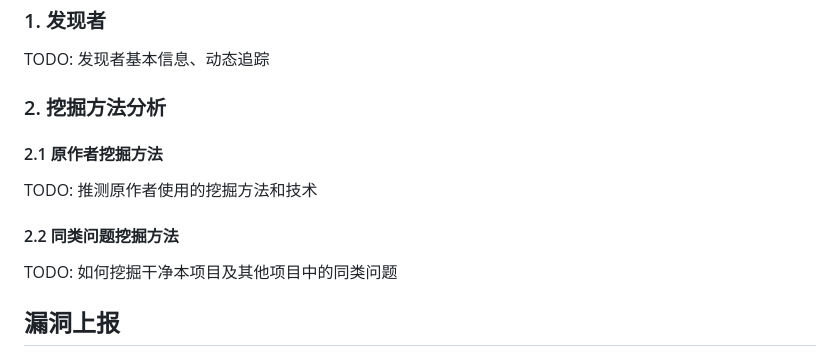
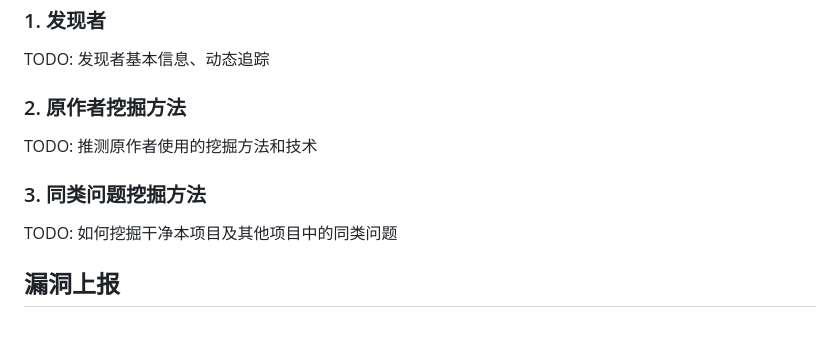
Before and after one commit to ssst0n3/vulncycle, a Markdown page: public/TEMPLATE.md, the part around the change. GitHub-like rendering; blank space fills up the shorter version.

Commit message:
docs(template): simplify heading structure in vulnerability report template

```diff
--- a/public/TEMPLATE.md
+++ b/public/TEMPLATE.md
@@ -68,13 +68,11 @@ TODO: 关键代码片段、代码变更影响
 
 TODO: 发现者基本信息、动态追踪
 
-### 2. 挖掘方法分析
-
-#### 2.1 原作者挖掘方法
+### 2. 原作者挖掘方法
 
 TODO: 推测原作者使用的挖掘方法和技术
 
-#### 2.2 同类问题挖掘方法
+### 3. 同类问题挖掘方法
 
 TODO: 如何挖掘干净本项目及其他项目中的同类问题
 
```
